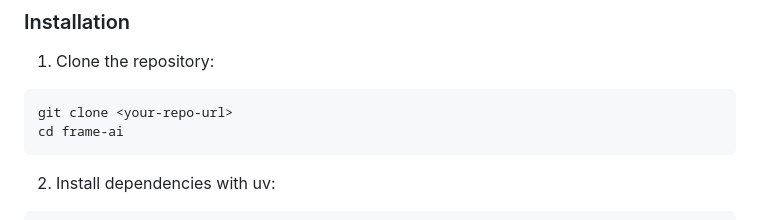
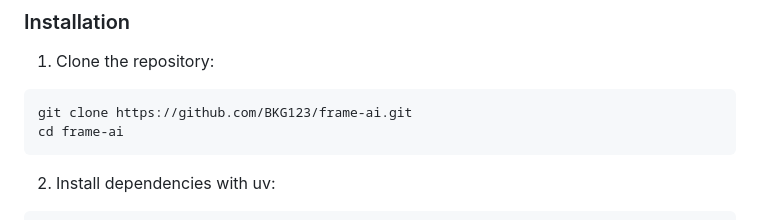
Before and after one commit to BKG123/frame-ai, a Markdown page: README.md, the part around the change. Drawn GitHub-style.

````diff
--- a/README.md
+++ b/README.md
@@ -24,7 +24,7 @@ An AI-powered photography analysis and coaching tool that provides professional
 
 1. Clone the repository:
 ```bash
-git clone <your-repo-url>
+git clone https://github.com/BKG123/frame-ai.git
 cd frame-ai
 ```
 
````
